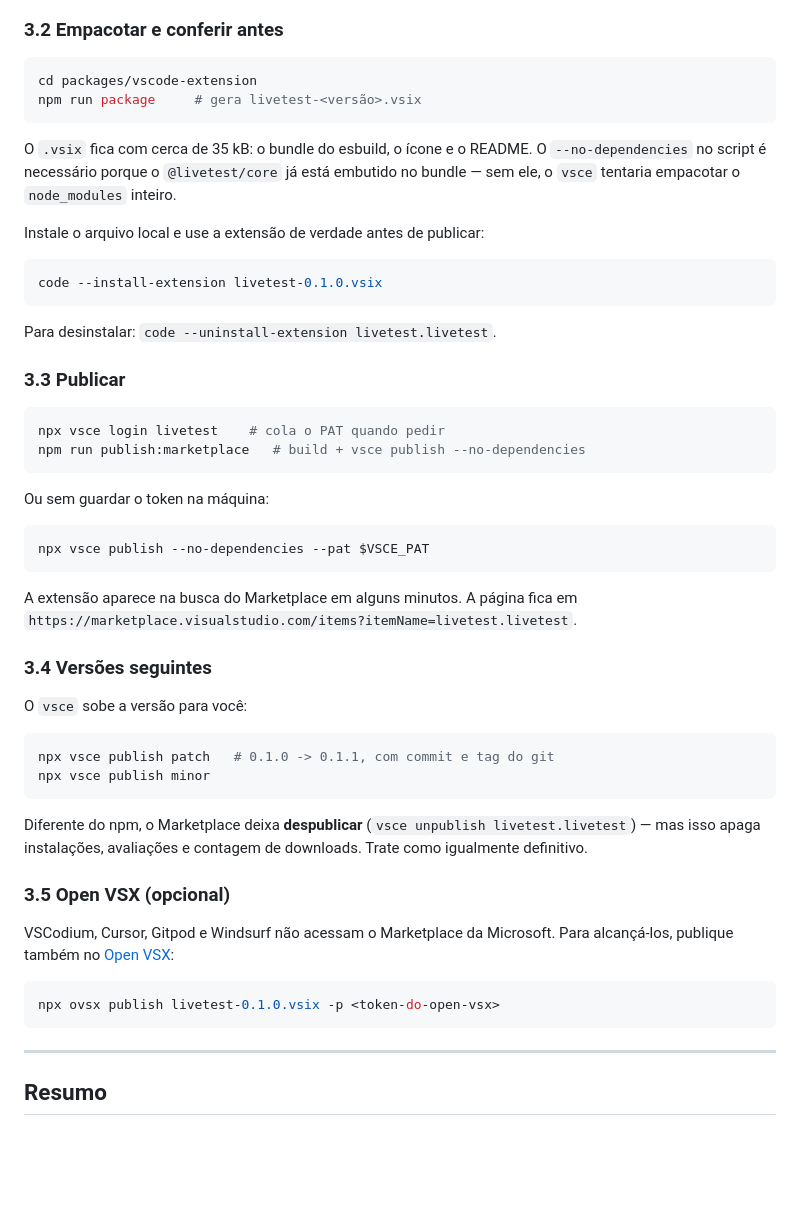
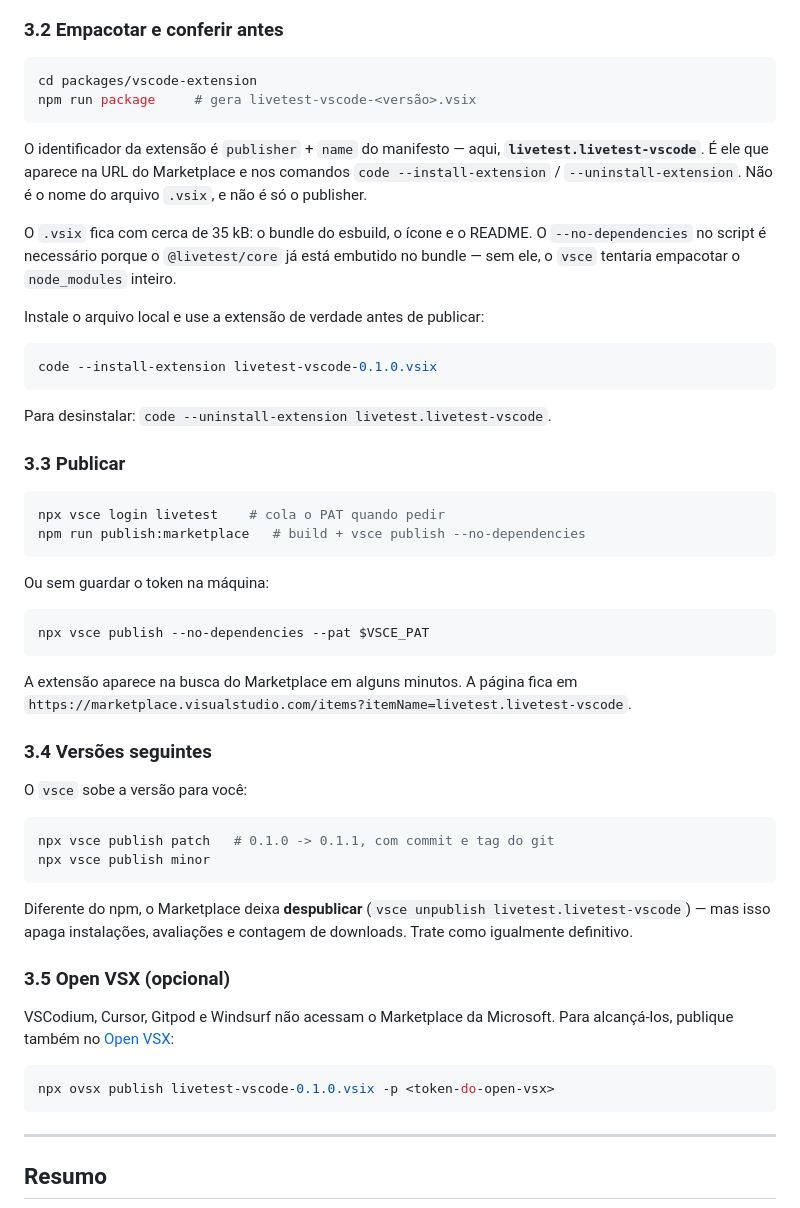
Before and after one commit to bush1D3v/livetest, a Markdown page: docs/publicacao.md, the part around the change. GitHub-like rendering; blank space fills up the shorter version.

Commit message:
fix(docs): update extension naming in publication instructions for consistency

````diff
--- a/docs/publicacao.md
+++ b/docs/publicacao.md
@@ -337,8 +337,13 @@ surpresa. São três contas encadeadas: Microsoft → Azure DevOps → publisher
 
 ```bash
 cd packages/vscode-extension
-npm run package     # gera livetest-<versão>.vsix
+npm run package     # gera livetest-vscode-<versão>.vsix
 ```
+
+O identificador da extensão é `publisher` + `name` do manifesto — aqui,
+**`livetest.livetest-vscode`**. É ele que aparece na URL do Marketplace e nos
+comandos `code --install-extension` / `--uninstall-extension`. Não é o nome do
+arquivo `.vsix`, e não é só o publisher.
 
 O `.vsix` fica com cerca de 35 kB: o bundle do esbuild, o ícone e o README.
 O `--no-dependencies` no script é necessário porque o `@livetest/core` já está
@@ -348,10 +353,10 @@ inteiro.
 Instale o arquivo local e use a extensão de verdade antes de publicar:
 
 ```bash
-code --install-extension livetest-0.1.0.vsix
+code --install-extension livetest-vscode-0.1.0.vsix
 ```
 
-Para desinstalar: `code --uninstall-extension livetest.livetest`.
+Para desinstalar: `code --uninstall-extension livetest.livetest-vscode`.
 
 ### 3.3 Publicar
 
@@ -367,7 +372,7 @@ npx vsce publish --no-dependencies --pat $VSCE_PAT
 ```
 
 A extensão aparece na busca do Marketplace em alguns minutos. A página fica em
-`https://marketplace.visualstudio.com/items?itemName=livetest.livetest`.
+`https://marketplace.visualstudio.com/items?itemName=livetest.livetest-vscode`.
 
 ### 3.4 Versões seguintes
 
@@ -379,7 +384,7 @@ npx vsce publish minor
 ```
 
 Diferente do npm, o Marketplace deixa **despublicar** (`vsce unpublish
-livetest.livetest`) — mas isso apaga instalações, avaliações e contagem de
+livetest.livetest-vscode`) — mas isso apaga instalações, avaliações e contagem de
 downloads. Trate como igualmente definitivo.
 
 ### 3.5 Open VSX (opcional)
@@ -388,7 +393,7 @@ VSCodium, Cursor, Gitpod e Windsurf não acessam o Marketplace da Microsoft.
 Para alcançá-los, publique também no [Open VSX](https://open-vsx.org):
 
 ```bash
-npx ovsx publish livetest-0.1.0.vsix -p <token-do-open-vsx>
+npx ovsx publish livetest-vscode-0.1.0.vsix -p <token-do-open-vsx>
 ```
 
 ---
````
